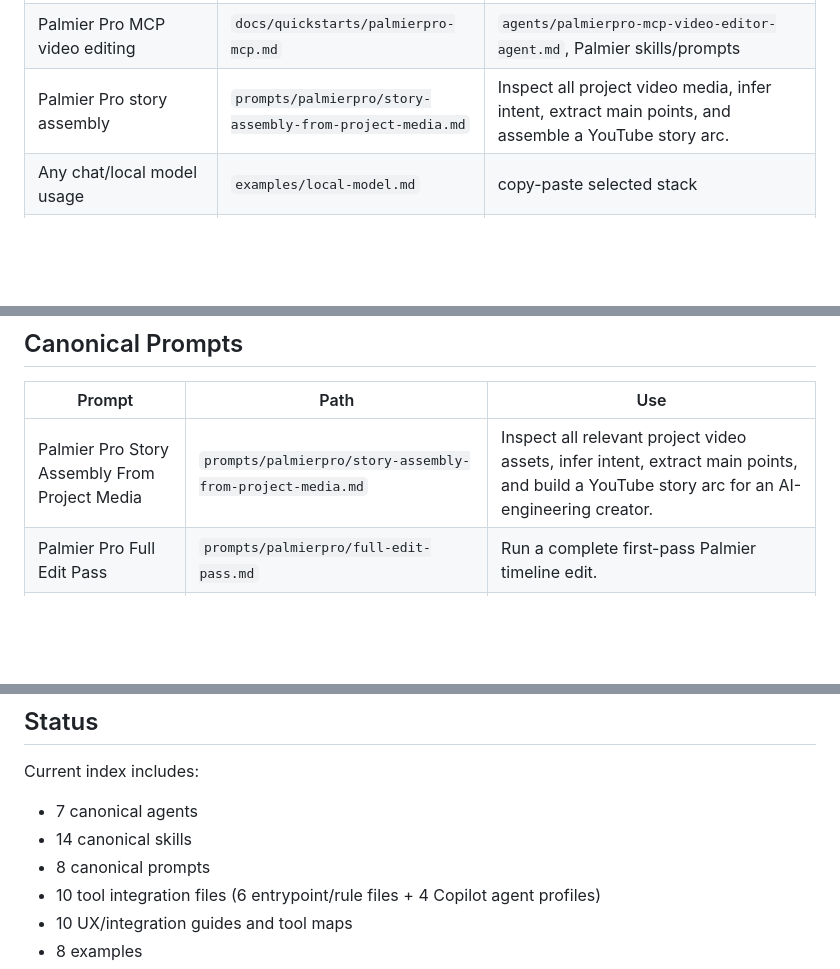
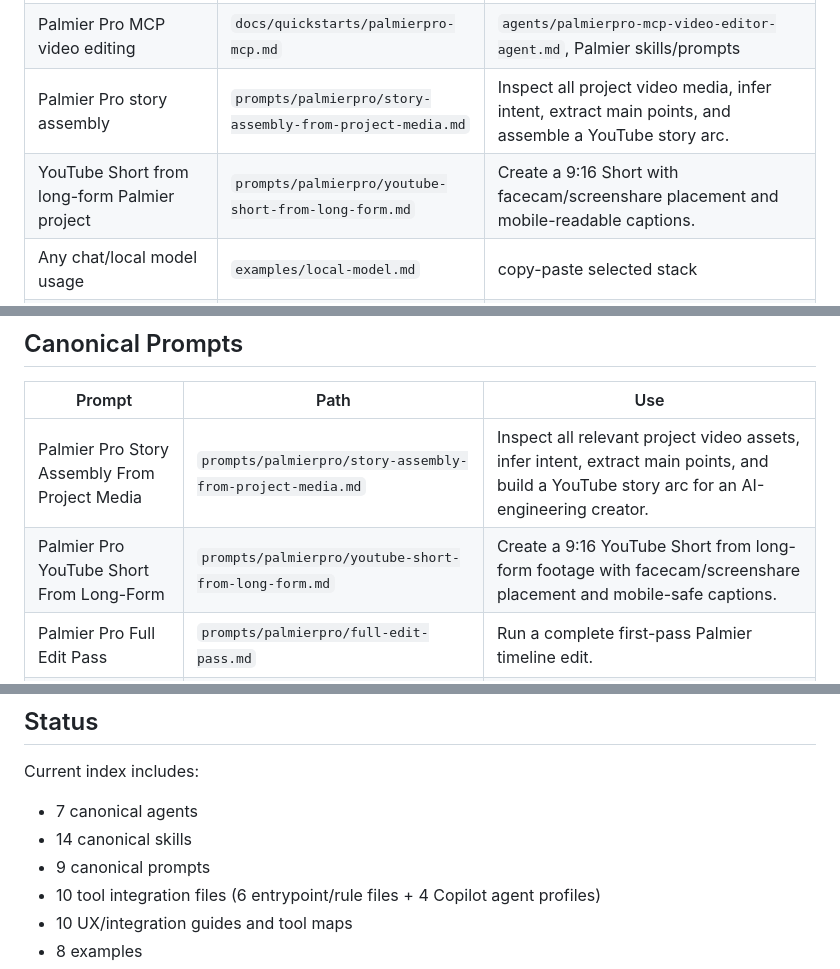
Before and after one commit to Quazmoz/agentdefaults, a Markdown page: INDEX.md, 3 parts joined by grey strips. GitHub-like rendering; blank space fills up the shorter version.

Commit message:
Index Palmier YouTube Shorts prompt

```diff
--- a/INDEX.md
+++ b/INDEX.md
@@ -17,6 +17,7 @@ Use this file when an AI agent needs to quickly determine which defaults exist a
 | Repository assistant profiles | `docs/quickstarts/repo-assistant.md` | `.github/copilot-instructions.md`, `.github/agents/*.agent.md` |
 | Palmier Pro MCP video editing | `docs/quickstarts/palmierpro-mcp.md` | `agents/palmierpro-mcp-video-editor-agent.md`, Palmier skills/prompts |
 | Palmier Pro story assembly | `prompts/palmierpro/story-assembly-from-project-media.md` | Inspect all project video media, infer intent, extract main points, and assemble a YouTube story arc. |
+| YouTube Short from long-form Palmier project | `prompts/palmierpro/youtube-short-from-long-form.md` | Create a 9:16 Short with facecam/screenshare placement and mobile-readable captions. |
 | Any chat/local model usage | `examples/local-model.md` | copy-paste selected stack |
 | Reduce GitHub Copilot spend (AI Credits) | `skills/copilot-token-efficiency.md` | `examples/copilot-token-efficiency.md`, `skills/context-budgeting-and-pruning.md` |
 | Make any agent more concise | `agents/token-efficient-response-agent.md` | `skills/token-efficient-response-compression.md`, `skills/token-output-budgeting.md` |
@@ -92,6 +93,7 @@ Use this file when an AI agent needs to quickly determine which defaults exist a
 | Prompt | Path | Use |
 |---|---|---|
 | Palmier Pro Story Assembly From Project Media | `prompts/palmierpro/story-assembly-from-project-media.md` | Inspect all relevant project video assets, infer intent, extract main points, and build a YouTube story arc for an AI-engineering creator. |
+| Palmier Pro YouTube Short From Long-Form | `prompts/palmierpro/youtube-short-from-long-form.md` | Create a 9:16 YouTube Short from long-form footage with facecam/screenshare placement and mobile-safe captions. |
 | Palmier Pro Full Edit Pass | `prompts/palmierpro/full-edit-pass.md` | Run a complete first-pass Palmier timeline edit. |
 | Palmier Pro Transcript Cleanup Pass | `prompts/palmierpro/transcript-cleanup-pass.md` | Clean speech without broader timeline restructuring. |
 | Palmier Pro Short-Form Social Cutdown | `prompts/palmierpro/short-form-social-cutdown.md` | Create a short-form social clip from a longer Palmier project. |
@@ -254,7 +257,7 @@ Current index includes:
 
 - 7 canonical agents
 - 14 canonical skills
-- 8 canonical prompts
+- 9 canonical prompts
 - 10 tool integration files (6 entrypoint/rule files + 4 Copilot agent profiles)
 - 10 UX/integration guides and tool maps
 - 8 examples
```
Also changed, not shown: other parts of INDEX.md (+1 -0 lines).
